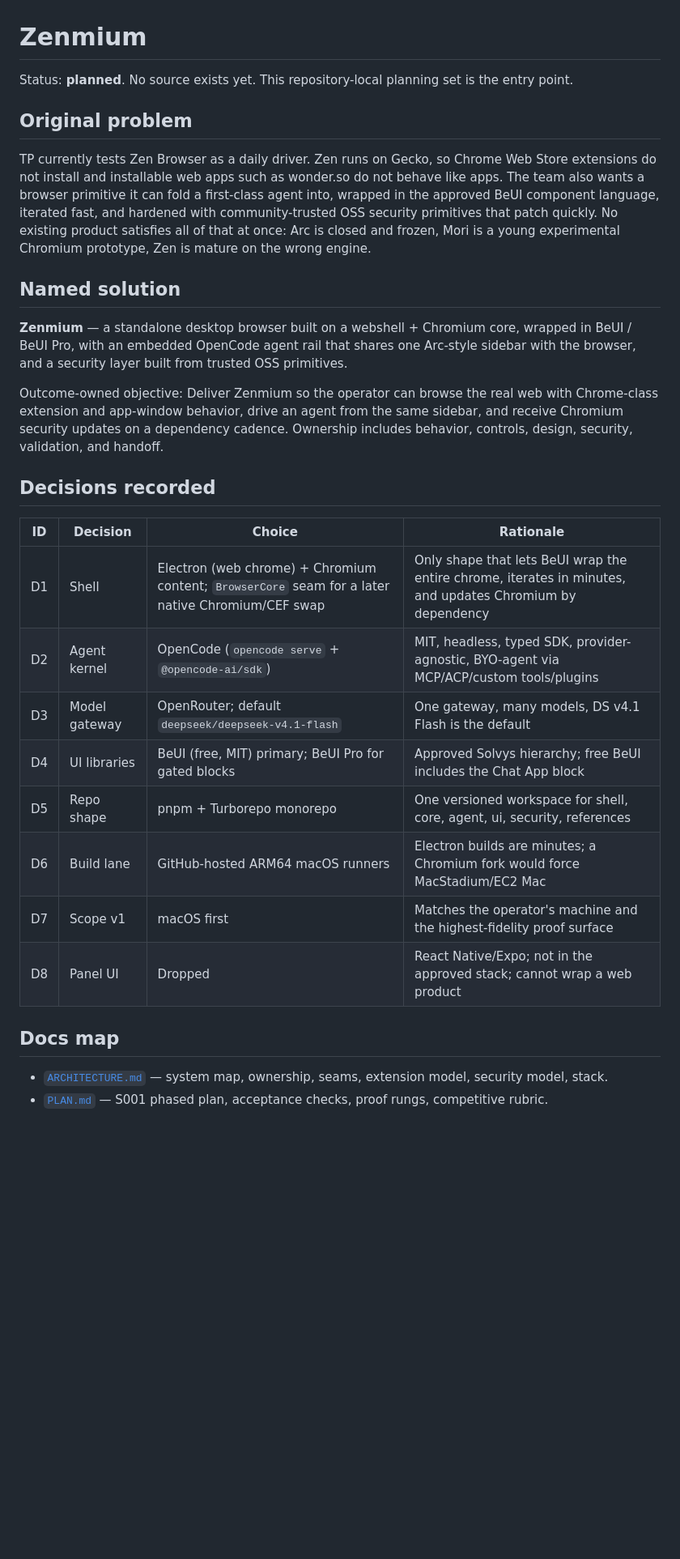
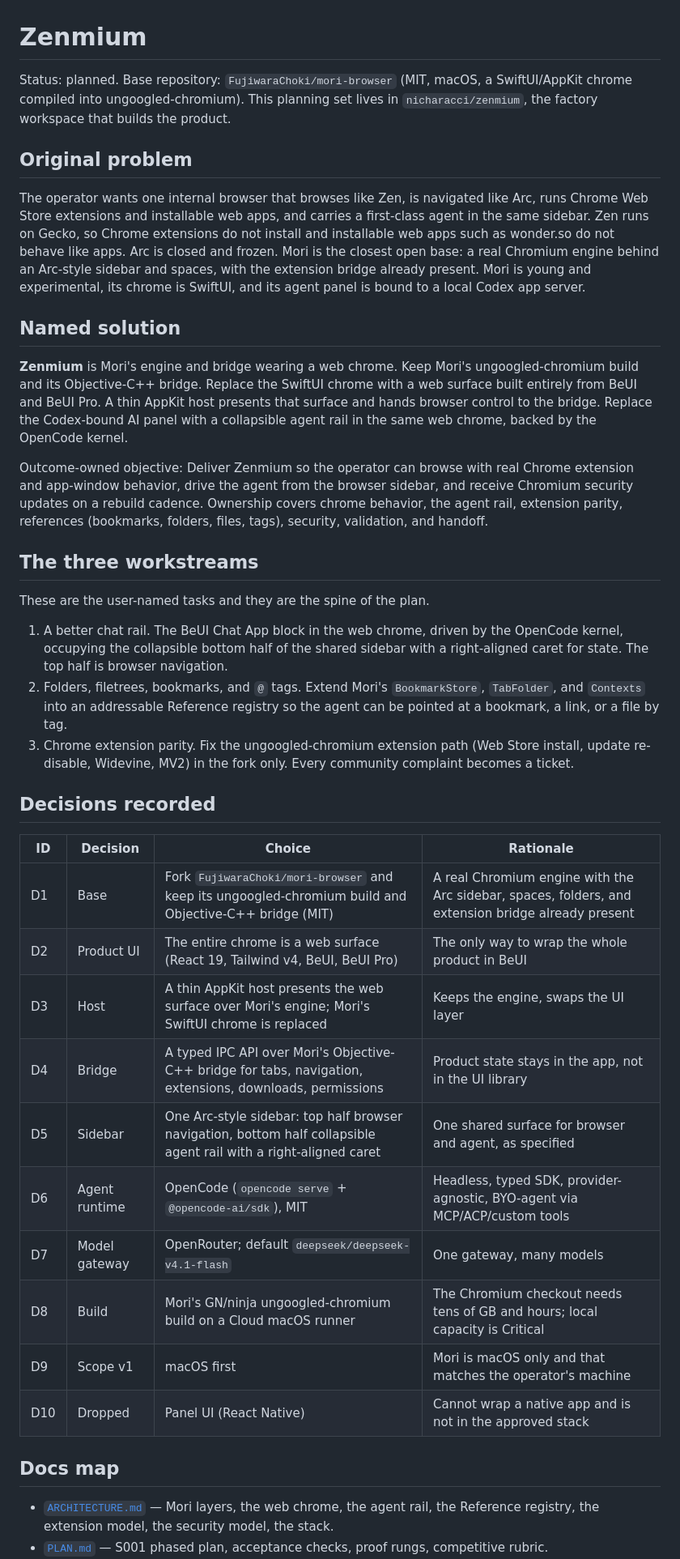
Before and after one commit to nicharacci/zenmium, a Markdown page: docs/zenmium/README.md, the part around one of its changes. Shown at 81% size. Rendered like a GitHub page; blank space fills up the shorter version.

Commit message:
spec(zenmium): rewrite on Mori base for docs/zenmium/README.md

```diff
--- a/docs/zenmium/README.md
+++ b/docs/zenmium/README.md
@@ -1,42 +1,41 @@
 # Zenmium
 
-Status: **planned**. No source exists yet. This repository-local planning set is the entry point.
+Status: planned. Base repository: `FujiwaraChoki/mori-browser` (MIT, macOS, a SwiftUI/AppKit chrome compiled into ungoogled-chromium). This planning set lives in `nicharacci/zenmium`, the factory workspace that builds the product.
 
 ## Original problem
 
-TP currently tests Zen Browser as a daily driver. Zen runs on Gecko, so Chrome Web Store
-extensions do not install and installable web apps such as wonder.so do not behave like apps.
-The team also wants a browser primitive it can fold a first-class agent into, wrapped in the
-approved BeUI component language, iterated fast, and hardened with community-trusted OSS
-security primitives that patch quickly. No existing product satisfies all of that at once:
-Arc is closed and frozen, Mori is a young experimental Chromium prototype, Zen is mature on the
-wrong engine.
+The operator wants one internal browser that browses like Zen, is navigated like Arc, runs Chrome Web Store extensions and installable web apps, and carries a first-class agent in the same sidebar. Zen runs on Gecko, so Chrome extensions do not install and installable web apps such as wonder.so do not behave like apps. Arc is closed and frozen. Mori is the closest open base: a real Chromium engine behind an Arc-style sidebar and spaces, with the extension bridge already present. Mori is young and experimental, its chrome is SwiftUI, and its agent panel is bound to a local Codex app server.
 
 ## Named solution
 
-**Zenmium** — a standalone desktop browser built on a webshell + Chromium core, wrapped in
-BeUI / BeUI Pro, with an embedded OpenCode agent rail that shares one Arc-style sidebar with the
-browser, and a security layer built from trusted OSS primitives.
+**Zenmium** is Mori's engine and bridge wearing a web chrome. Keep Mori's ungoogled-chromium build and its Objective-C++ bridge. Replace the SwiftUI chrome with a web surface built entirely from BeUI and BeUI Pro. A thin AppKit host presents that surface and hands browser control to the bridge. Replace the Codex-bound AI panel with a collapsible agent rail in the same web chrome, backed by the OpenCode kernel.
 
-Outcome-owned objective: Deliver Zenmium so the operator can browse the real web with Chrome-class
-extension and app-window behavior, drive an agent from the same sidebar, and receive Chromium
-security updates on a dependency cadence. Ownership includes behavior, controls, design, security,
-validation, and handoff.
+Outcome-owned objective: Deliver Zenmium so the operator can browse with real Chrome extension and app-window behavior, drive the agent from the browser sidebar, and receive Chromium security updates on a rebuild cadence. Ownership covers chrome behavior, the agent rail, extension parity, references (bookmarks, folders, files, tags), security, validation, and handoff.
+
+## The three workstreams
+
+These are the user-named tasks and they are the spine of the plan.
+
+1. A better chat rail. The BeUI Chat App block in the web chrome, driven by the OpenCode kernel, occupying the collapsible bottom half of the shared sidebar with a right-aligned caret for state. The top half is browser navigation.
+2. Folders, filetrees, bookmarks, and `@` tags. Extend Mori's `BookmarkStore`, `TabFolder`, and `Contexts` into an addressable Reference registry so the agent can be pointed at a bookmark, a link, or a file by tag.
+3. Chrome extension parity. Fix the ungoogled-chromium extension path (Web Store install, update re-disable, Widevine, MV2) in the fork only. Every community complaint becomes a ticket.
 
 ## Decisions recorded
 
 | ID | Decision | Choice | Rationale |
 | --- | --- | --- | --- |
-| D1 | Shell | Electron (web chrome) + Chromium content; `BrowserCore` seam for a later native Chromium/CEF swap | Only shape that lets BeUI wrap the entire chrome, iterates in minutes, and updates Chromium by dependency |
-| D2 | Agent kernel | OpenCode (`opencode serve` + `@opencode-ai/sdk`) | MIT, headless, typed SDK, provider-agnostic, BYO-agent via MCP/ACP/custom tools/plugins |
-| D3 | Model gateway | OpenRouter; default `deepseek/deepseek-v4.1-flash` | One gateway, many models, DS v4.1 Flash is the default |
-| D4 | UI libraries | BeUI (free, MIT) primary; BeUI Pro for gated blocks | Approved Solvys hierarchy; free BeUI includes the Chat App block |
-| D5 | Repo shape | pnpm + Turborepo monorepo | One versioned workspace for shell, core, agent, ui, security, references |
-| D6 | Build lane | GitHub-hosted ARM64 macOS runners | Electron builds are minutes; a Chromium fork would force MacStadium/EC2 Mac |
-| D7 | Scope v1 | macOS first | Matches the operator's machine and the highest-fidelity proof surface |
-| D8 | Panel UI | Dropped | React Native/Expo; not in the approved stack; cannot wrap a web product |
+| D1 | Base | Fork `FujiwaraChoki/mori-browser` and keep its ungoogled-chromium build and Objective-C++ bridge (MIT) | A real Chromium engine with the Arc sidebar, spaces, folders, and extension bridge already present |
+| D2 | Product UI | The entire chrome is a web surface (React 19, Tailwind v4, BeUI, BeUI Pro) | The only way to wrap the whole product in BeUI |
+| D3 | Host | A thin AppKit host presents the web surface over Mori's engine; Mori's SwiftUI chrome is replaced | Keeps the engine, swaps the UI layer |
+| D4 | Bridge | A typed IPC API over Mori's Objective-C++ bridge for tabs, navigation, extensions, downloads, permissions | Product state stays in the app, not in the UI library |
+| D5 | Sidebar | One Arc-style sidebar: top half browser navigation, bottom half collapsible agent rail with a right-aligned caret | One shared surface for browser and agent, as specified |
+| D6 | Agent runtime | OpenCode (`opencode serve` + `@opencode-ai/sdk`), MIT | Headless, typed SDK, provider-agnostic, BYO-agent via MCP/ACP/custom tools |
+| D7 | Model gateway | OpenRouter; default `deepseek/deepseek-v4.1-flash` | One gateway, many models |
+| D8 | Build | Mori's GN/ninja ungoogled-chromium build on a Cloud macOS runner | The Chromium checkout needs tens of GB and hours; local capacity is Critical |
+| D9 | Scope v1 | macOS first | Mori is macOS only and that matches the operator's machine |
+| D10 | Dropped | Panel UI (React Native) | Cannot wrap a native app and is not in the approved stack |
 
 ## Docs map
 
-- [`ARCHITECTURE.md`](ARCHITECTURE.md) — system map, ownership, seams, extension model, security model, stack.
+- [`ARCHITECTURE.md`](ARCHITECTURE.md) — Mori layers, the web chrome, the agent rail, the Reference registry, the extension model, the security model, the stack.
 - [`PLAN.md`](PLAN.md) — S001 phased plan, acceptance checks, proof rungs, competitive rubric.
```
Also changed, not shown: other parts of docs/zenmium/README.md (+12 -21 lines).
